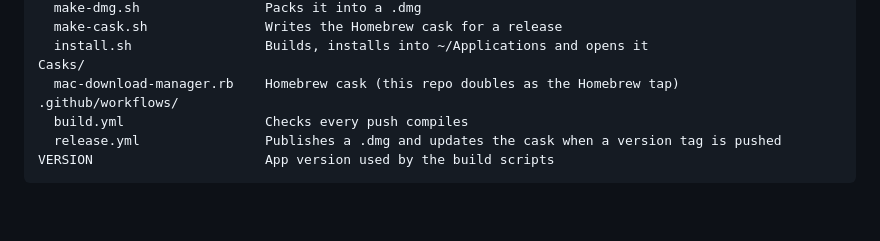
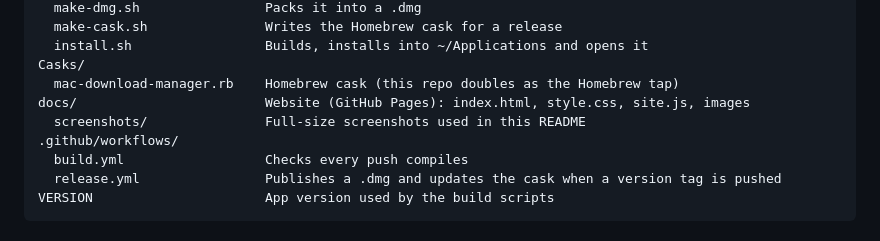
Before and after one commit to ahmedayoub95/MacDownloadManager, a Markdown page: README.md, the part around one of its changes. GitHub-like rendering; blank space fills up the shorter version.

Commit message:
Add landing page for GitHub Pages

```diff
--- a/README.md
+++ b/README.md
@@ -314,6 +316,8 @@ scripts/
   install.sh                 Builds, installs into ~/Applications and opens it
 Casks/
   mac-download-manager.rb    Homebrew cask (this repo doubles as the Homebrew tap)
+docs/                        Website (GitHub Pages): index.html, style.css, site.js, images
+  screenshots/               Full-size screenshots used in this README
 .github/workflows/
   build.yml                  Checks every push compiles
   release.yml                Publishes a .dmg and updates the cask when a version tag is pushed
```
Also changed, not shown: other parts of README.md (+2 -0 lines), docs/favicon.png (added), docs/icon.png (added), docs/img/app.jpg (added), docs/img/video-button.jpg (added), docs/img/video-menu.jpg (added), 4 other files.
